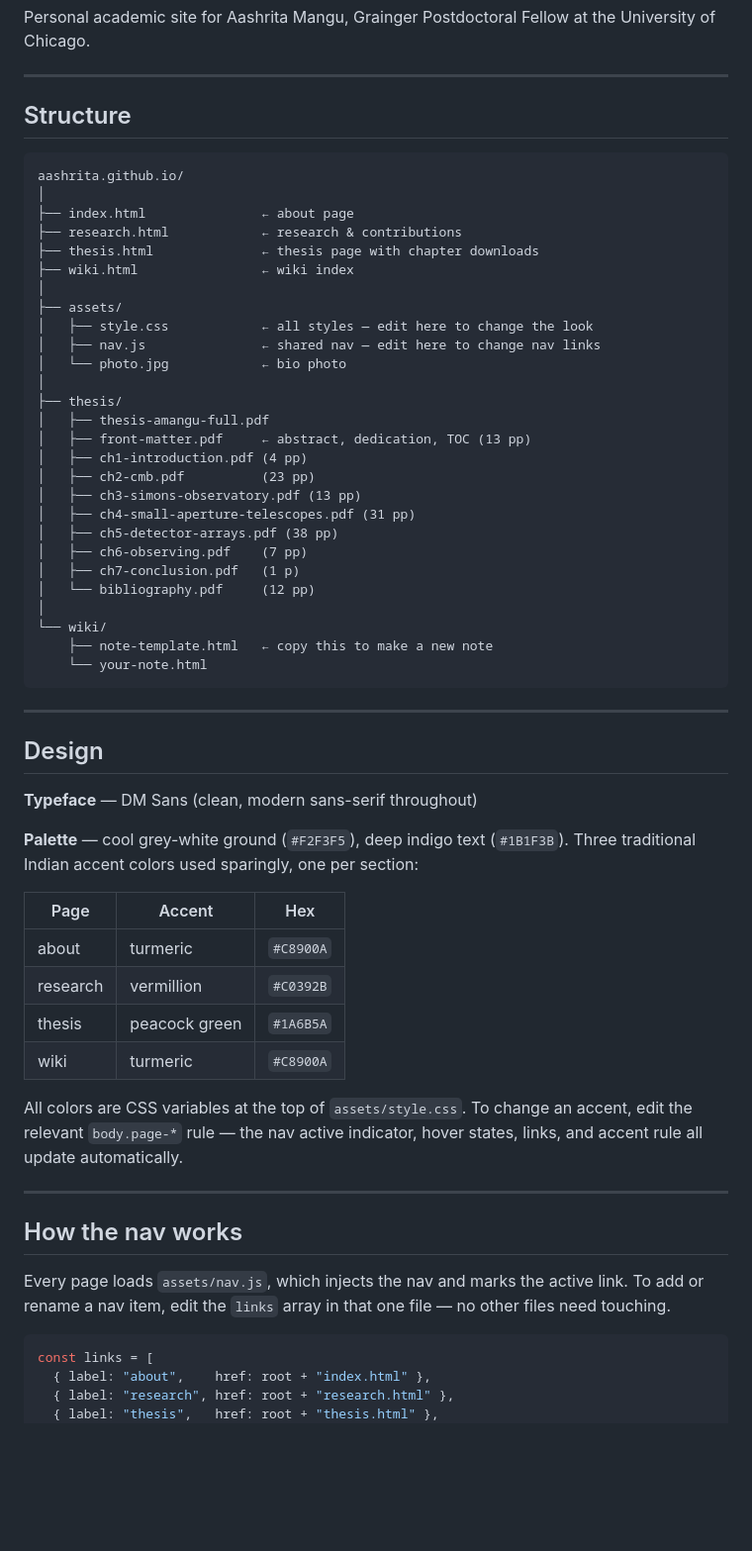
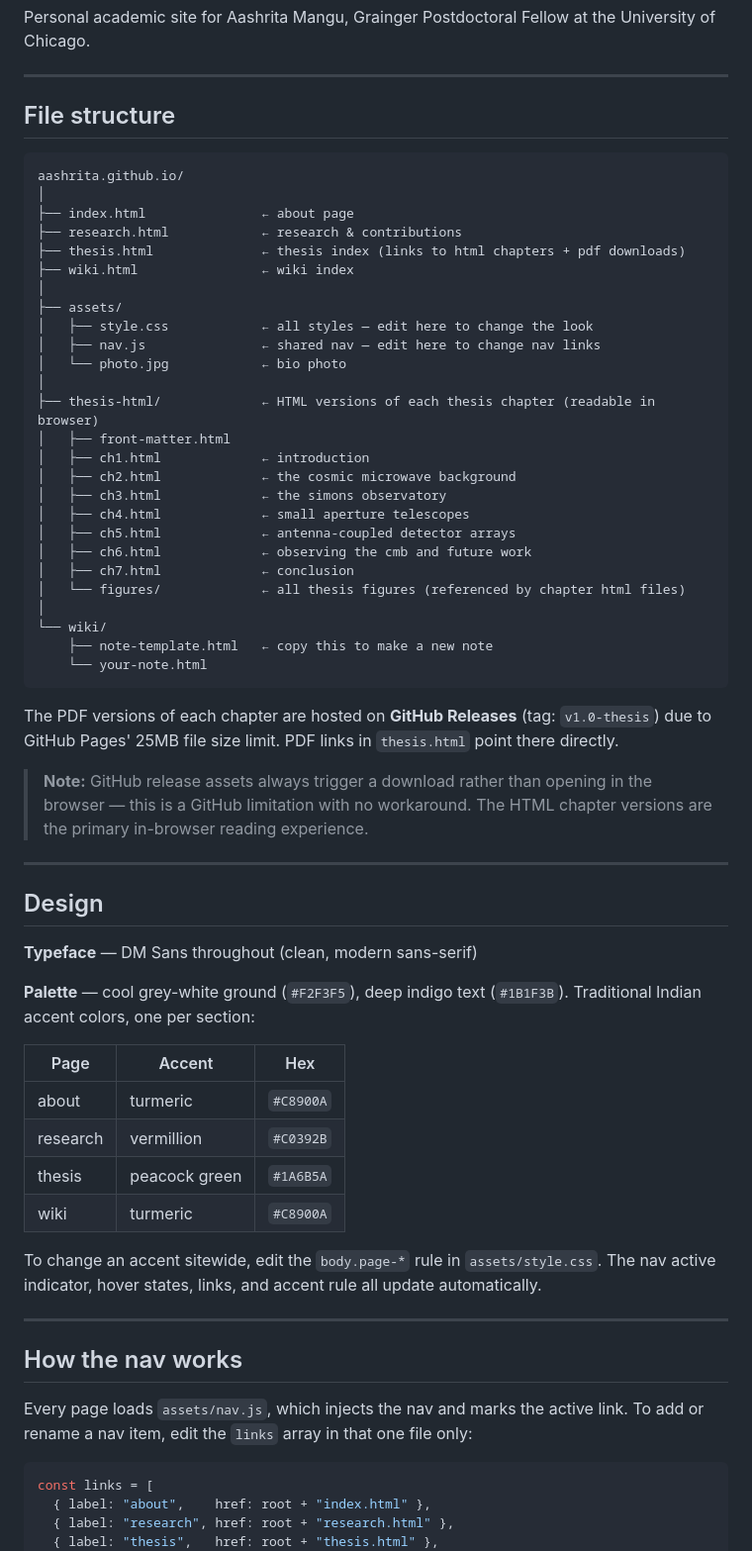
Before and after one commit to aashrita/aashrita.github.io, a Markdown page: README.md, the part around one of its changes. Shown at 99% size. Rendered like a GitHub page; blank space fills up the shorter version.

````diff
--- a/README.md
+++ b/README.md
@@ -4,14 +4,14 @@ Personal academic site for Aashrita Mangu, Grainger Postdoctoral Fellow at the U
 
 ---
 
-## Structure
+## File structure
 
 ```
 aashrita.github.io/
 │
 ├── index.html               ← about page
 ├── research.html            ← research & contributions
-├── thesis.html              ← thesis page with chapter downloads
+├── thesis.html              ← thesis index (links to html chapters + pdf downloads)
 ├── wiki.html                ← wiki index
 │
 ├── assets/
@@ -19,30 +19,33 @@ aashrita.github.io/
 │   ├── nav.js               ← shared nav — edit here to change nav links
 │   └── photo.jpg            ← bio photo
 │
-├── thesis/
-│   ├── thesis-amangu-full.pdf
-│   ├── front-matter.pdf     ← abstract, dedication, TOC (13 pp)
-│   ├── ch1-introduction.pdf (4 pp)
-│   ├── ch2-cmb.pdf          (23 pp)
-│   ├── ch3-simons-observatory.pdf (13 pp)
-│   ├── ch4-small-aperture-telescopes.pdf (31 pp)
-│   ├── ch5-detector-arrays.pdf (38 pp)
-│   ├── ch6-observing.pdf    (7 pp)
-│   ├── ch7-conclusion.pdf   (1 p)
-│   └── bibliography.pdf     (12 pp)
+├── thesis-html/             ← HTML versions of each thesis chapter (readable in browser)
+│   ├── front-matter.html
+│   ├── ch1.html             ← introduction
+│   ├── ch2.html             ← the cosmic microwave background
+│   ├── ch3.html             ← the simons observatory
+│   ├── ch4.html             ← small aperture telescopes
+│   ├── ch5.html             ← antenna-coupled detector arrays
+│   ├── ch6.html             ← observing the cmb and future work
+│   ├── ch7.html             ← conclusion
+│   └── figures/             ← all thesis figures (referenced by chapter html files)
 │
 └── wiki/
     ├── note-template.html   ← copy this to make a new note
     └── your-note.html
 ```
 
+The PDF versions of each chapter are hosted on **GitHub Releases** (tag: `v1.0-thesis`) due to GitHub Pages' 25MB file size limit. PDF links in `thesis.html` point there directly.
+
+> **Note:** GitHub release assets always trigger a download rather than opening in the browser — this is a GitHub limitation with no workaround. The HTML chapter versions are the primary in-browser reading experience.
+
 ---
 
 ## Design
 
-**Typeface** — DM Sans (clean, modern sans-serif throughout)
+**Typeface** — DM Sans throughout (clean, modern sans-serif)
 
-**Palette** — cool grey-white ground (`#F2F3F5`), deep indigo text (`#1B1F3B`). Three traditional Indian accent colors used sparingly, one per section:
+**Palette** — cool grey-white ground (`#F2F3F5`), deep indigo text (`#1B1F3B`). Traditional Indian accent colors, one per section:
 
 | Page | Accent | Hex |
 |---|---|---|
@@ -51,13 +54,13 @@ aashrita.github.io/
 | thesis | peacock green | `#1A6B5A` |
 | wiki | turmeric | `#C8900A` |
 
-All colors are CSS variables at the top of `assets/style.css`. To change an accent, edit the relevant `body.page-*` rule — the nav active indicator, hover states, links, and accent rule all update automatically.
+To change an accent sitewide, edit the `body.page-*` rule in `assets/style.css`. The nav active indicator, hover states, links, and accent rule all update automatically.
 
 ---
 
 ## How the nav works
 
-Every page loads `assets/nav.js`, which injects the nav and marks the active link. To add or rename a nav item, edit the `links` array in that one file — no other files need touching.
+Every page loads `assets/nav.js`, which injects the nav and marks the active link. To add or rename a nav item, edit the `links` array in that one file only:
 
 ```js
 const links = [
````
Also changed, not shown: other parts of README.md (+54 -24 lines).
